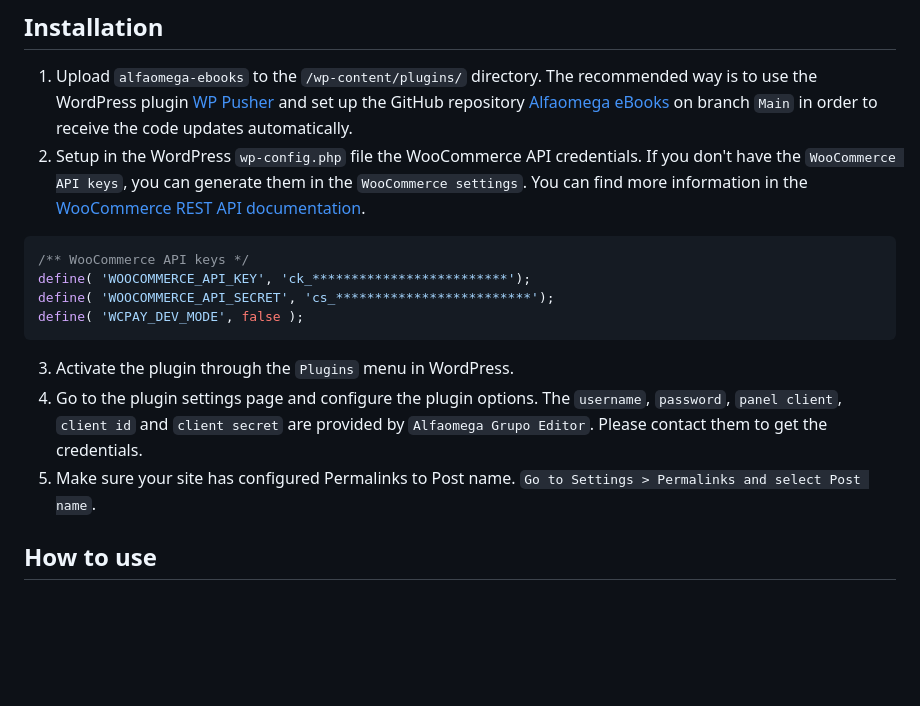
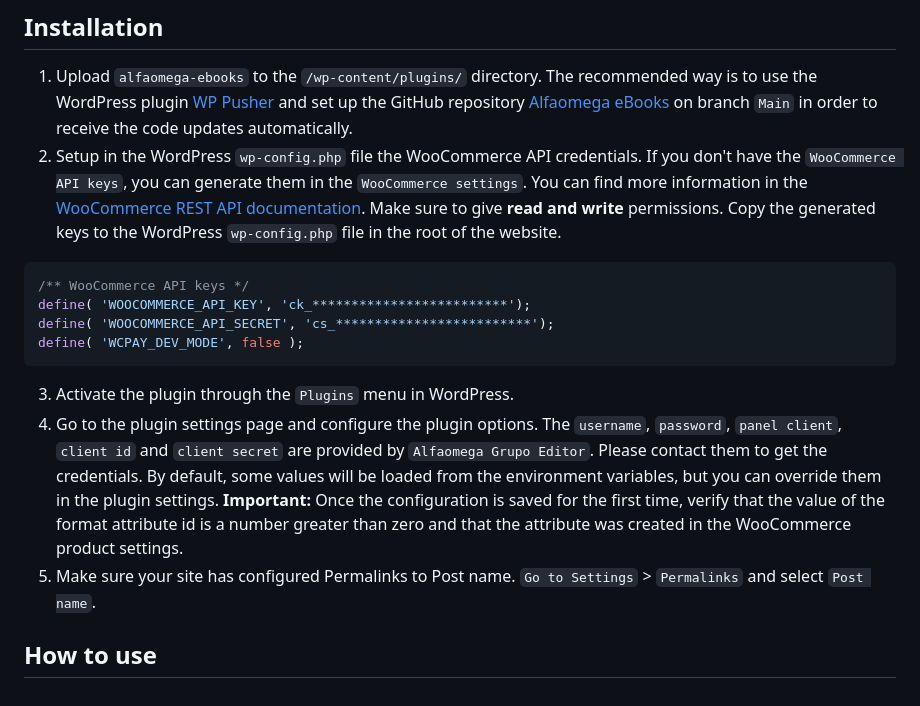
Before and after one commit to AlfaomegaGrupoEditor/alfaomega-ebooks, a Markdown page: README-EN.md, the part around the change. Rendered like a GitHub page; blank space fills up the shorter version.

````diff
--- a/README-EN.md
+++ b/README-EN.md
@@ -38,7 +38,7 @@ For the customer, **Alfaomega eBooks** adds the following features to the WooCom
 ##  Installation
 
 1. Upload `alfaomega-ebooks` to the `/wp-content/plugins/` directory. The recommended way is to use the WordPress plugin [WP Pusher](https://wppusher.com/) and set up the GitHub repository [Alfaomega eBooks](https://github.com/AlfaomegaGrupoEditor/alfaomega-ebooks) on branch `Main` in order to receive the code updates automatically.
-2. Setup in the WordPress `wp-config.php` file the WooCommerce API credentials. If you don't have the `WooCommerce API keys`, you can generate them in the `WooCommerce settings`. You can find more information in the [WooCommerce REST API documentation](https://woocommerce.github.io/woocommerce-rest-api-docs/#authentication).
+2. Setup in the WordPress `wp-config.php` file the WooCommerce API credentials. If you don't have the `WooCommerce API keys`, you can generate them in the `WooCommerce settings`. You can find more information in the [WooCommerce REST API documentation](https://woocommerce.github.io/woocommerce-rest-api-docs/#authentication). Make sure to give **read and write** permissions. Copy the generated keys to the WordPress `wp-config.php` file in the root of the website.
 ```PHP
 /** WooCommerce API keys */
 define( 'WOOCOMMERCE_API_KEY', 'ck_*************************');
@@ -46,7 +46,7 @@ define( 'WOOCOMMERCE_API_SECRET', 'cs_*************************');
 define( 'WCPAY_DEV_MODE', false );
 ```
 3. Activate the plugin through the `Plugins` menu in WordPress.
-4. Go to the plugin settings page and configure the plugin options. The `username`, `password`, `panel client`, `client id` and `client secret` are provided by `Alfaomega Grupo Editor`. Please contact them to get the credentials.
-5. Make sure your site has configured Permalinks to Post name. `Go to Settings > Permalinks and select Post name`.
+4. Go to the plugin settings page and configure the plugin options. The `username`, `password`, `panel client`, `client id` and `client secret` are provided by `Alfaomega Grupo Editor`. Please contact them to get the credentials. By default, some values will be loaded from the environment variables, but you can override them in the plugin settings. **Important:** Once the configuration is saved for the first time, verify that the value of the format attribute id is a number greater than zero and that the attribute was created in the WooCommerce product settings.
+5. Make sure your site has configured Permalinks to Post name. `Go to Settings` > `Permalinks` and select `Post name`.
 
 ## How to use
````
Also changed, not shown: README.md (+3 -3 lines).
